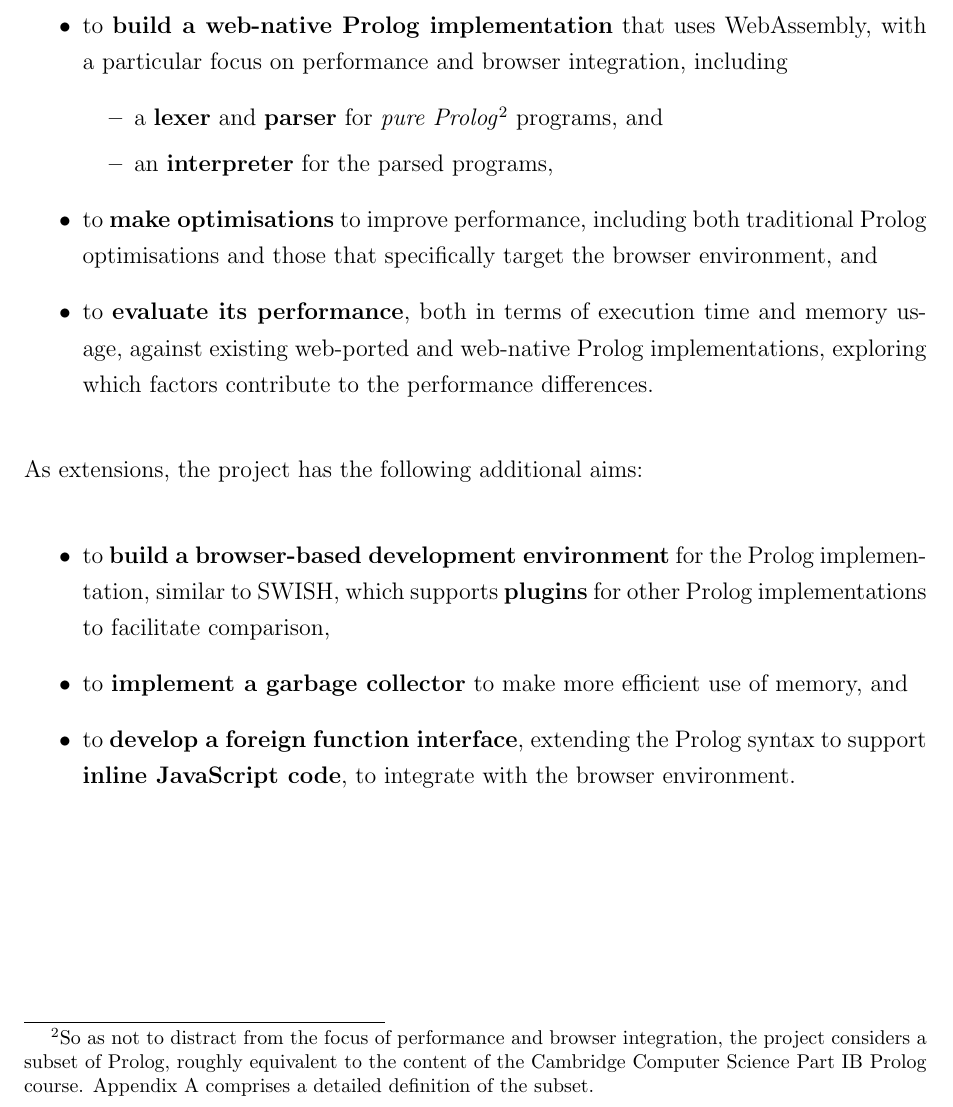
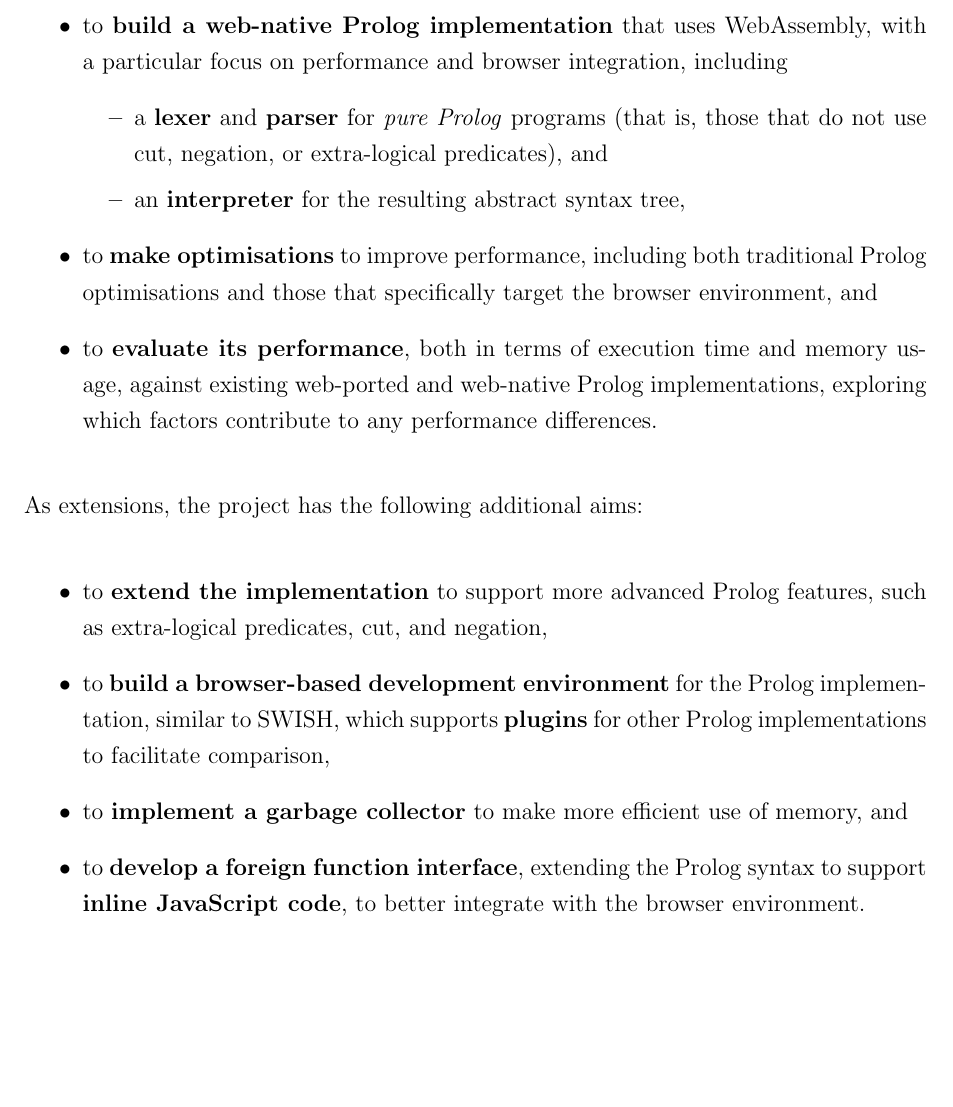
Before and after one commit to w-henderson/WebPL, a LaTeX thesis (docs/dissertation/dissertation.tex, which reads docs/dissertation/05introduction.tex): part of page 7 of 16, cut so that both start at the same text, the shorter picture padded with empty space. Compiled offline with pdfLaTeX.

Commit message:
aims tweaks

```diff
--- a/docs/dissertation/05introduction.tex
+++ b/docs/dissertation/05introduction.tex
@@ -25,17 +25,18 @@ The aims of the project are as follows:
 \begin{itemize}
 \item to \textbf{build a web-native Prolog implementation} that uses WebAssembly, with a particular focus on performance and browser integration, including
 \begin{itemize}
-\item a \textbf{lexer} and \textbf{parser} for \emph{pure Prolog}\footnote{So as not to distract from the focus of performance and browser integration, the project considers a subset of Prolog, roughly equivalent to the content of the Cambridge Computer Science Part IB Prolog course. Appendix \ref{appendix:pure-prolog} comprises a detailed definition of the subset.} programs, and
-\item an \textbf{interpreter} for the parsed programs,
+\item a \textbf{lexer} and \textbf{parser} for \emph{pure Prolog} programs (that is, those that do not use cut, negation, or extra-logical predicates), and
+\item an \textbf{interpreter} for the resulting abstract syntax tree,
 \end{itemize}
 \item to \textbf{make optimisations} to improve performance, including both traditional Prolog optimisations and those that specifically target the browser environment, and
-\item to \textbf{evaluate its performance}, both in terms of execution time and memory usage, against existing web-ported and web-native Prolog implementations, exploring which factors contribute to the performance differences.
+\item to \textbf{evaluate its performance}, both in terms of execution time and memory usage, against existing web-ported and web-native Prolog implementations, exploring which factors contribute to any performance differences.
 \end{itemize}
 
 As extensions, the project has the following additional aims:
 
 \begin{itemize}
+\item to \textbf{extend the implementation} to support more advanced Prolog features, such as extra-logical predicates, cut, and negation,
 \item to \textbf{build a browser-based development environment} for the Prolog implementation, similar to SWISH, which supports \textbf{plugins} for other Prolog implementations to facilitate comparison,
 \item to \textbf{implement a garbage collector} to make more efficient use of memory, and
-\item to \textbf{develop a foreign function interface}, extending the Prolog syntax to support \textbf{inline JavaScript code}, to integrate with the browser environment.
+\item to \textbf{develop a foreign function interface}, extending the Prolog syntax to support \textbf{inline JavaScript code}, to better integrate with the browser environment.
 \end{itemize}
```
Also changed, not shown: 1 other file.
